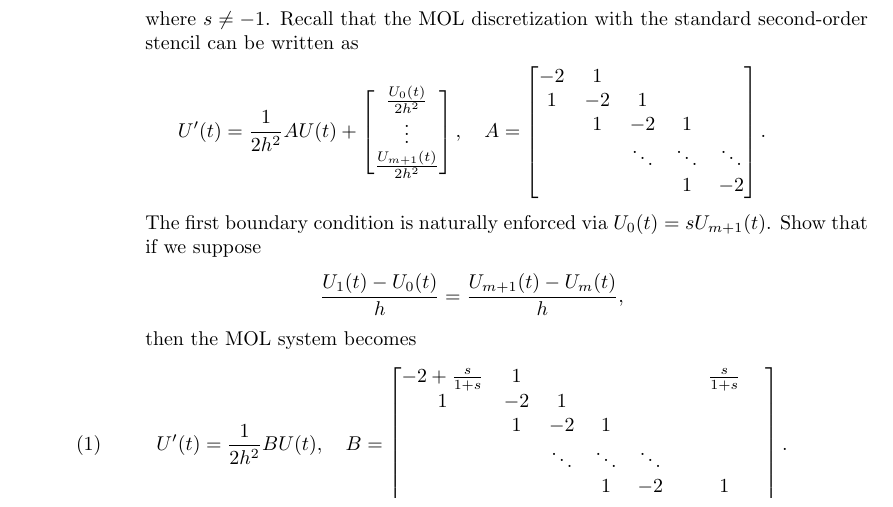
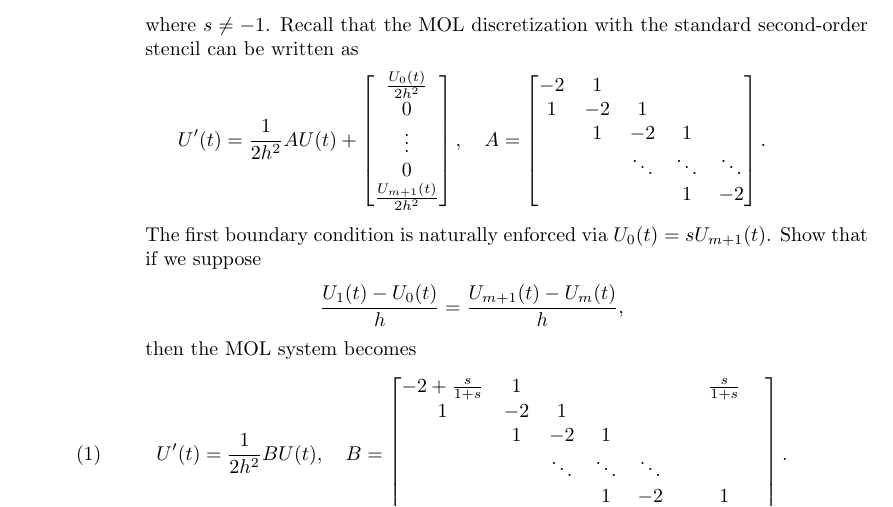
Before and after one commit to trogdoncourses/amath-586-2021, a LaTeX problem sheet (hw4/hw4.tex): part of page 1 of 4, cut so that both start at the same text. Compiled offline with pdfLaTeX.

Commit message:
HW4 clarification

```diff
--- a/hw4/hw4.tex
+++ b/hw4/hw4.tex
@@ -41,7 +41,7 @@ u(x,0) = \eta(x),
 \end{align*}
 where $s \neq -1$.   Recall that the MOL discretization with the standard second-order stencil can be written as
 \begin{align*}
-U'(t) = \frac{1}{2h^2} A U(t) + \begin{bmatrix} \frac{U_0(t)}{2h^2} \\ \vdots \\ \frac{U_{m+1}(t)}{2h^2} \end{bmatrix}, \quad A = \begin{bmatrix}
+U'(t) = \frac{1}{2h^2} A U(t) + \begin{bmatrix} \frac{U_0(t)}{2h^2} \\ 0 \\ \vdots \\ 0 \\ \frac{U_{m+1}(t)}{2h^2} \end{bmatrix}, \quad A = \begin{bmatrix}
 -2  & 1\\
 1 & -2 & 1 \\
 & 1 & -2 & 1\\
```
Also changed, not shown: hw4/hw4.pdf.
